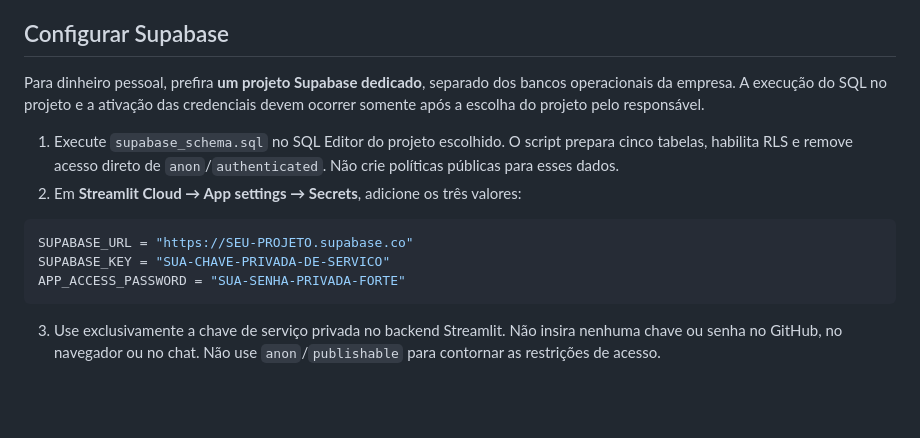
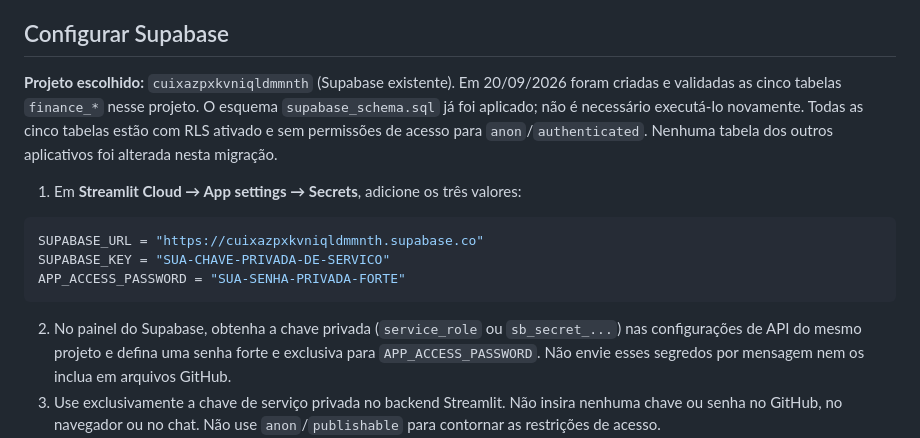
Before and after one commit to juniorsousa-oss/GESTAO-FINANCEIRA, a Markdown page: README.md, the part around the change. GitHub-like rendering; blank space fills up the shorter version.

Commit message:
Documenta tabelas financeiras criadas no projeto Supabase existente e conexao privada do Streamlit

````diff
--- a/README.md
+++ b/README.md
@@ -30,21 +30,25 @@ streamlit run streamlit_app.py
 
 ## Configurar Supabase
 
-Para dinheiro pessoal, prefira **um projeto Supabase dedicado**, separado dos
-bancos operacionais da empresa. A execução do SQL no projeto e a ativação das
-credenciais devem ocorrer somente após a escolha do projeto pelo responsável.
+**Projeto escolhido:** `cuixazpxkvniqldmmnth` (Supabase existente). Em
+20/09/2026 foram criadas e validadas as cinco tabelas `finance_*` nesse
+projeto. O esquema `supabase_schema.sql` já foi aplicado; não é necessário
+executá-lo novamente. Todas as cinco tabelas estão com RLS ativado e sem
+permissões de acesso para `anon`/`authenticated`. Nenhuma tabela dos outros
+aplicativos foi alterada nesta migração.
 
-1. Execute `supabase_schema.sql` no SQL Editor do projeto escolhido. O script
-   prepara cinco tabelas, habilita RLS e remove acesso direto de
-   `anon`/`authenticated`. Não crie políticas públicas para esses dados.
-2. Em **Streamlit Cloud → App settings → Secrets**, adicione os três valores:
+1. Em **Streamlit Cloud → App settings → Secrets**, adicione os três valores:
 
 ```toml
-SUPABASE_URL = "https://SEU-PROJETO.supabase.co"
+SUPABASE_URL = "https://cuixazpxkvniqldmmnth.supabase.co"
 SUPABASE_KEY = "SUA-CHAVE-PRIVADA-DE-SERVICO"
 APP_ACCESS_PASSWORD = "SUA-SENHA-PRIVADA-FORTE"
 ```
 
+2. No painel do Supabase, obtenha a chave privada (`service_role` ou
+   `sb_secret_...`) nas configurações de API do mesmo projeto e defina
+   uma senha forte e exclusiva para `APP_ACCESS_PASSWORD`.
+   Não envie esses segredos por mensagem nem os inclua em arquivos GitHub.
 3. Use exclusivamente a chave de serviço privada no backend Streamlit.
    Não insira nenhuma chave ou senha no GitHub, no navegador ou no chat.
    Não use `anon`/`publishable` para contornar as restrições de acesso.
````
